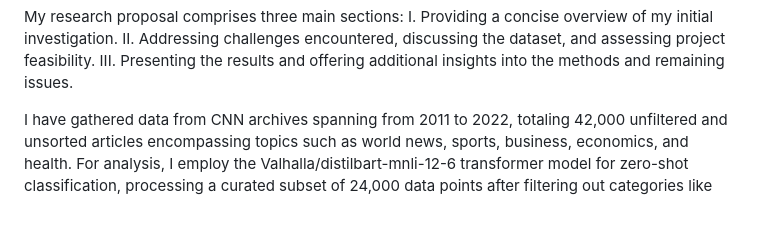
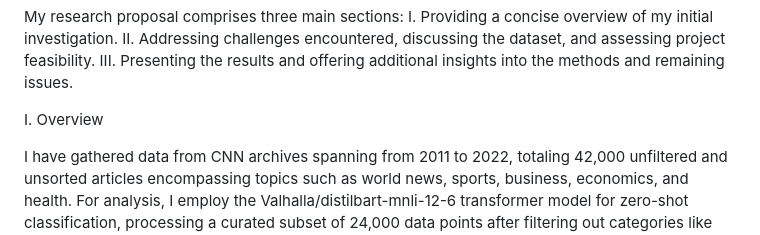
Before and after one commit to NormProgr/Employment-Narratives, a Markdown page: README.md, the part around the change. GitHub-like rendering; blank space fills up the shorter version.

```diff
--- a/README.md
+++ b/README.md
@@ -97,6 +97,8 @@ My research proposal comprises three main sections: I. Providing a concise overv
 my initial investigation. II. Addressing challenges encountered, discussing the dataset,
 and assessing project feasibility. III. Presenting the results and offering additional
 insights into the methods and remaining issues.
+
+I. Overview
 
 I have gathered data from CNN archives spanning from 2011 to 2022, totaling 42,000
 unfiltered and unsorted articles encompassing topics such as world news, sports,
```
